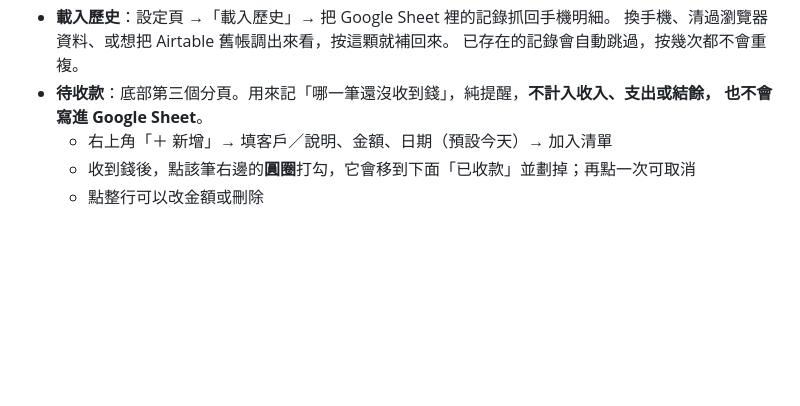
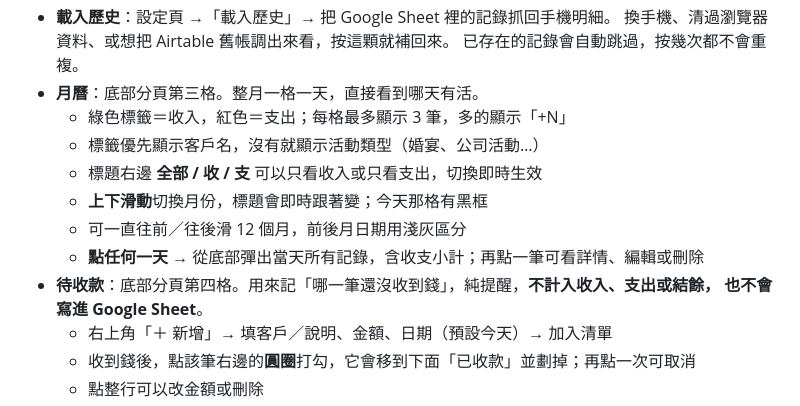
Before and after one commit to chanpon716/ledger, a Markdown page: 使用說明.md, the part around the change. GitHub-like rendering; blank space fills up the shorter version.

Commit message:
更新 使用說明.md

```diff
--- a/使用說明.md
+++ b/使用說明.md
@@ -160,7 +160,14 @@
 - **載入歷史**：設定頁 →「載入歷史」→ 把 Google Sheet 裡的記錄抓回手機明細。
   換手機、清過瀏覽器資料、或想把 Airtable 舊帳調出來看，按這顆就補回來。
   已存在的記錄會自動跳過，按幾次都不會重複。
-- **待收款**：底部第三個分頁。用來記「哪一筆還沒收到錢」，純提醒，**不計入收入、支出或結餘，
+- **月曆**：底部分頁第三格。整月一格一天，直接看到哪天有活。
+  - 綠色標籤＝收入，紅色＝支出；每格最多顯示 3 筆，多的顯示「+N」
+  - 標籤優先顯示客戶名，沒有就顯示活動類型（婚宴、公司活動…）
+  - 標題右邊 **全部 / 收 / 支** 可以只看收入或只看支出，切換即時生效
+  - **上下滑動**切換月份，標題會即時跟著變；今天那格有黑框
+  - 可一直往前／往後滑 12 個月，前後月日期用淺灰區分
+  - **點任何一天** → 從底部彈出當天所有記錄，含收支小計；再點一筆可看詳情、編輯或刪除
+- **待收款**：底部分頁第四格。用來記「哪一筆還沒收到錢」，純提醒，**不計入收入、支出或結餘，
   也不會寫進 Google Sheet**。
   - 右上角「＋ 新增」→ 填客戶／說明、金額、日期（預設今天）→ 加入清單
   - 收到錢後，點該筆右邊的**圓圈**打勾，它會移到下面「已收款」並劃掉；再點一次可取消
```
